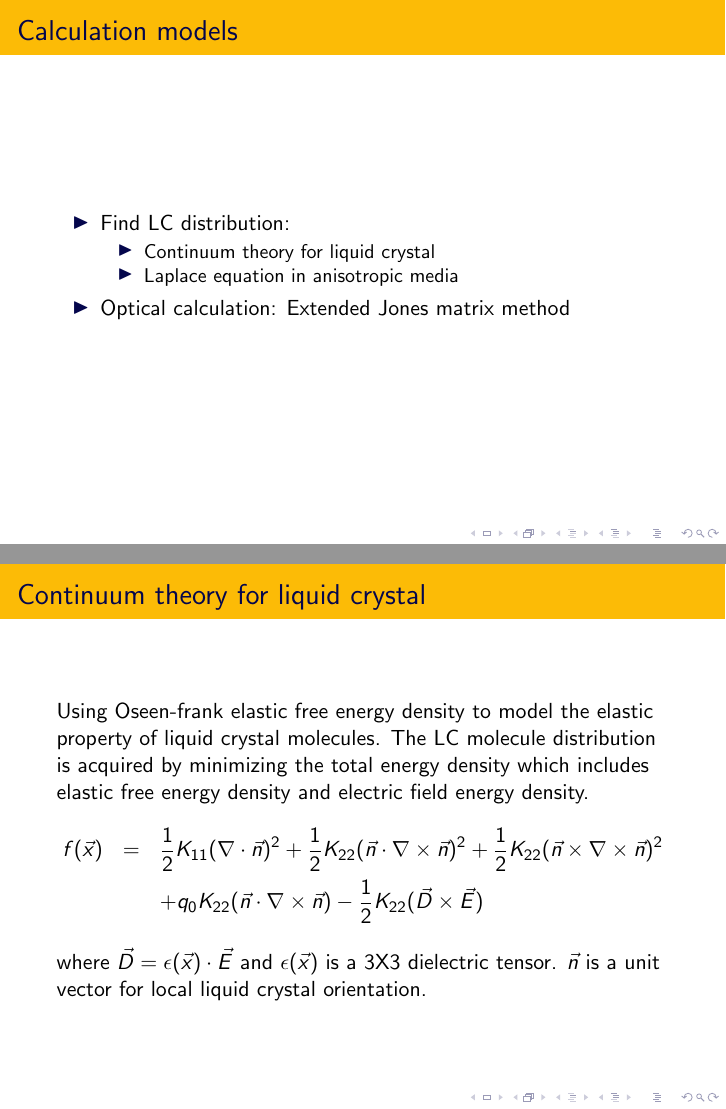
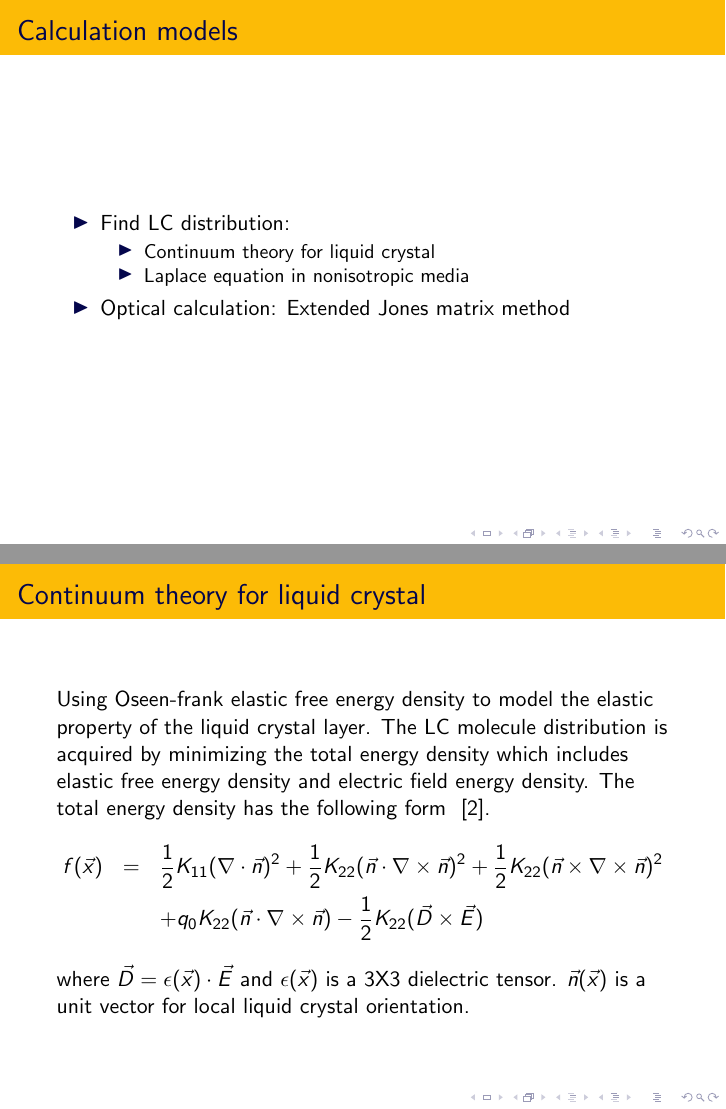
Before and after one commit to xingularity/talks, LaTeX slides (pycon_apac2015_openlcdfdm/pycon_openlcdfdm.tex): pages 7 and 8 of 18, joined at a grey line. Compiled offline with pdfLaTeX.

Commit message:
tex file changed

```diff
--- a/pycon_apac2015_openlcdfdm/pycon_openlcdfdm.tex
+++ b/pycon_apac2015_openlcdfdm/pycon_openlcdfdm.tex
@@ -72,21 +72,22 @@ Due to the anisotropic dielectric property of liquid crystal, when external elec
 \item<1-> Find LC distribution:
 \begin{itemize}
 \item<1-> Continuum theory for liquid crystal
-\item<1-> Laplace equation in anisotropic media
+\item<1-> Laplace equation in nonisotropic media
 \end{itemize}
 \item<1-> Optical calculation: Extended Jones matrix method
 \end{itemize}
 \end{frame}
 \begin{frame}
 \frametitle{Continuum theory for liquid crystal}
-Using Oseen-frank elastic free energy density to model the elastic property of liquid crystal molecules.
+Using Oseen-frank elastic free energy density to model the elastic property of the liquid crystal layer.
 The LC molecule distribution is acquired by minimizing the total energy density which includes elastic free energy density and electric field energy density.
+The total energy density has the following form ~\cite{ShinTson}.
 \begin{eqnarray}
 f(\vec x) &=& \frac{1}{2}K_{11}(\nabla\cdot\vec n)^2+\frac{1}{2}K_{22}(\vec n\cdot\nabla\times\vec n)^2 + \frac{1}{2}K_{22}(\vec n\times\nabla\times\vec n)^2\nonumber \\
 &&+q_0K_{22}(\vec n\cdot\nabla\times\vec n) - \frac{1}{2}K_{22}(\vec D\times\vec E)\nonumber
 \label{eq:free_energy}
 \end{eqnarray}
-where $\vec D = \epsilon(\vec x)\cdot \vec E$ and $\epsilon(\vec x)$ is a 3X3 dielectric tensor. $\vec n$ is a unit vector for local liquid crystal orientation.
+where $\vec D = \epsilon(\vec x)\cdot \vec E$ and $\epsilon(\vec x)$ is a 3X3 dielectric tensor. $\vec n(\vec{x})$ is a unit vector for local liquid crystal orientation.
 \end{frame}
 \begin{frame}
 \frametitle{Laplace equation in anisotropic media}
```
Also changed, not shown: pycon_apac2015_openlcdfdm/pycon_openlcdfdm.tex (9 more changed lines).
